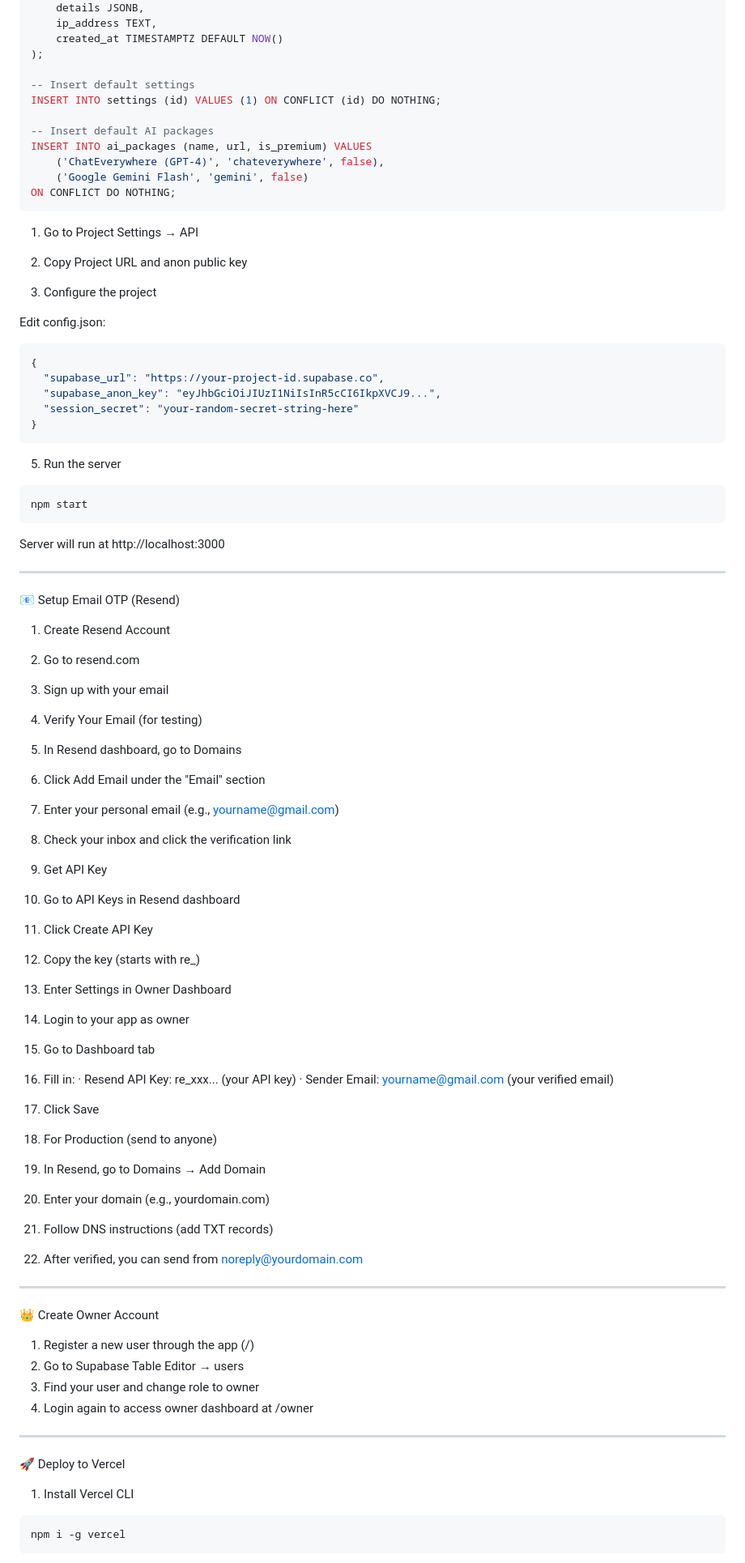
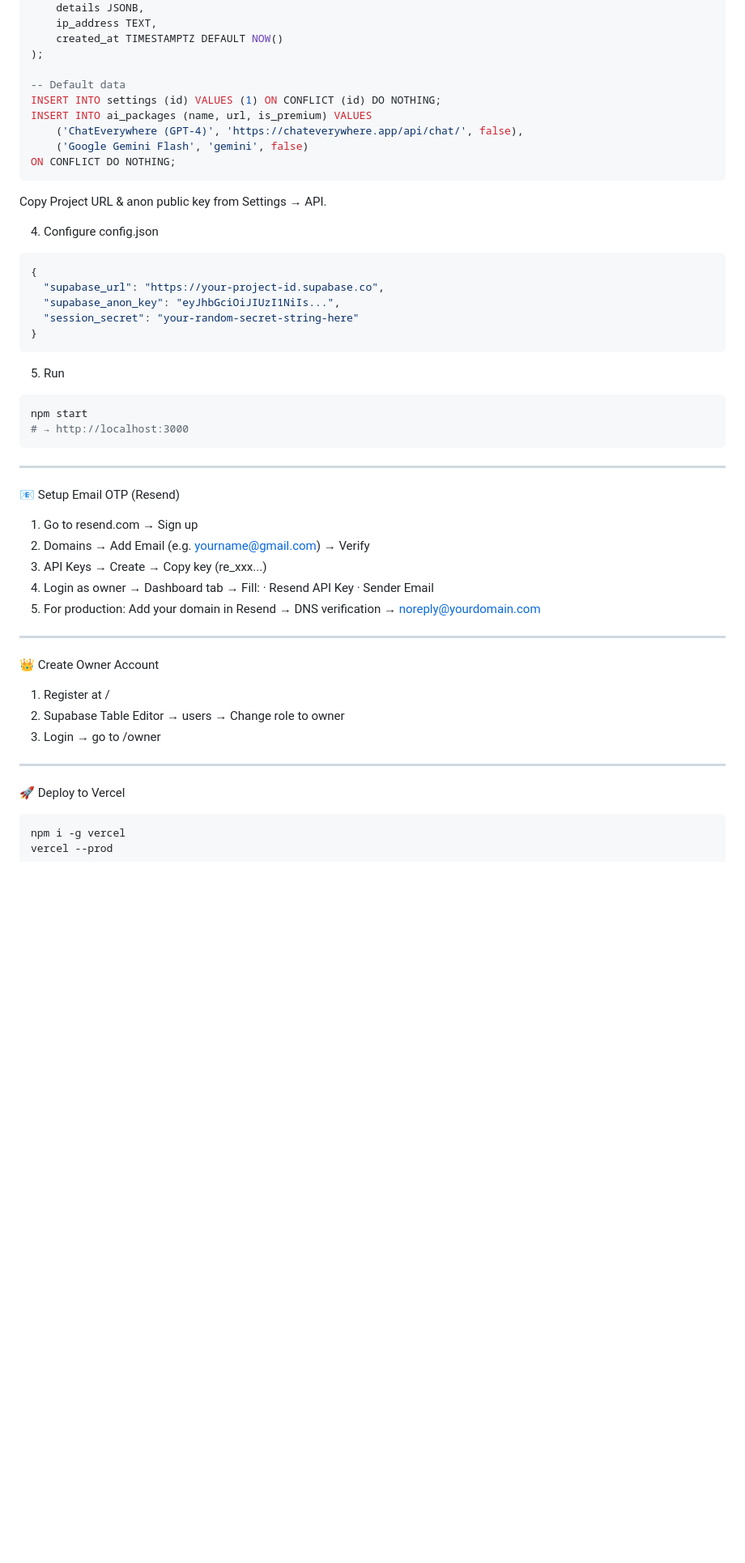
Before and after one commit to miku208/cai-web, a Markdown page: README.md, the part around one of its changes. Shown at 81% size. Rendered like a GitHub page; blank space fills up the shorter version.

````diff
--- a/README.md
+++ b/README.md
@@ -174,91 +206,56 @@ CREATE TABLE IF NOT EXISTS logs (
     created_at TIMESTAMPTZ DEFAULT NOW()
 );
 
--- Insert default settings
+-- Default data
 INSERT INTO settings (id) VALUES (1) ON CONFLICT (id) DO NOTHING;
-
--- Insert default AI packages
 INSERT INTO ai_packages (name, url, is_premium) VALUES
-    ('ChatEverywhere (GPT-4)', 'chateverywhere', false),
+    ('ChatEverywhere (GPT-4)', 'https://chateverywhere.app/api/chat/', false),
     ('Google Gemini Flash', 'gemini', false)
 ON CONFLICT DO NOTHING;
 ```
 
-1. Go to Project Settings → API
-2. Copy Project URL and anon public key
+Copy Project URL & anon public key from Settings → API.
 
-4. Configure the project
-
-Edit config.json:
+4. Configure config.json
 
 ```json
 {
   "supabase_url": "https://your-project-id.supabase.co",
-  "supabase_anon_key": "eyJhbGciOiJIUzI1NiIsInR5cCI6IkpXVCJ9...",
+  "supabase_anon_key": "eyJhbGciOiJIUzI1NiIs...",
   "session_secret": "your-random-secret-string-here"
 }
 ```
 
-5. Run the server
+5. Run
 
 ```bash
 npm start
+# → http://localhost:3000
 ```
-
-Server will run at http://localhost:3000
 
 ---
 
 📧 Setup Email OTP (Resend)
 
-1. Create Resend Account
-
-1. Go to resend.com
-2. Sign up with your email
-
-2. Verify Your Email (for testing)
-
-1. In Resend dashboard, go to Domains
-2. Click Add Email under the "Email" section
-3. Enter your personal email (e.g., yourname@gmail.com)
-4. Check your inbox and click the verification link
-
-3. Get API Key
-
-1. Go to API Keys in Resend dashboard
-2. Click Create API Key
-3. Copy the key (starts with re_)
-
-4. Enter Settings in Owner Dashboard
-
-1. Login to your app as owner
-2. Go to Dashboard tab
-3. Fill in:
-   · Resend API Key: re_xxx... (your API key)
-   · Sender Email: yourname@gmail.com (your verified email)
-4. Click Save
-
-5. For Production (send to anyone)
-
-1. In Resend, go to Domains → Add Domain
-2. Enter your domain (e.g., yourdomain.com)
-3. Follow DNS instructions (add TXT records)
-4. After verified, you can send from noreply@yourdomain.com
+1. Go to resend.com → Sign up
+2. Domains → Add Email (e.g. yourname@gmail.com) → Verify
+3. API Keys → Create → Copy key (re_xxx...)
+4. Login as owner → Dashboard tab → Fill:
+   · Resend API Key
+   · Sender Email
+5. For production: Add your domain in Resend → DNS verification → noreply@yourdomain.com
 
 ---
 
 👑 Create Owner Account
 
-1. Register a new user through the app (/)
-2. Go to Supabase Table Editor → users
-3. Find your user and change role to owner
-4. Login again to access owner dashboard at /owner
+1. Register at /
+2. Supabase Table Editor → users → Change role to owner
+3. Login → go to /owner
 
 ---
 
 🚀 Deploy to Vercel
 
-1. Install Vercel CLI
-
 ```bash
 npm i -g vercel
````
Also changed, not shown: other parts of README.md (+111 -110 lines).
